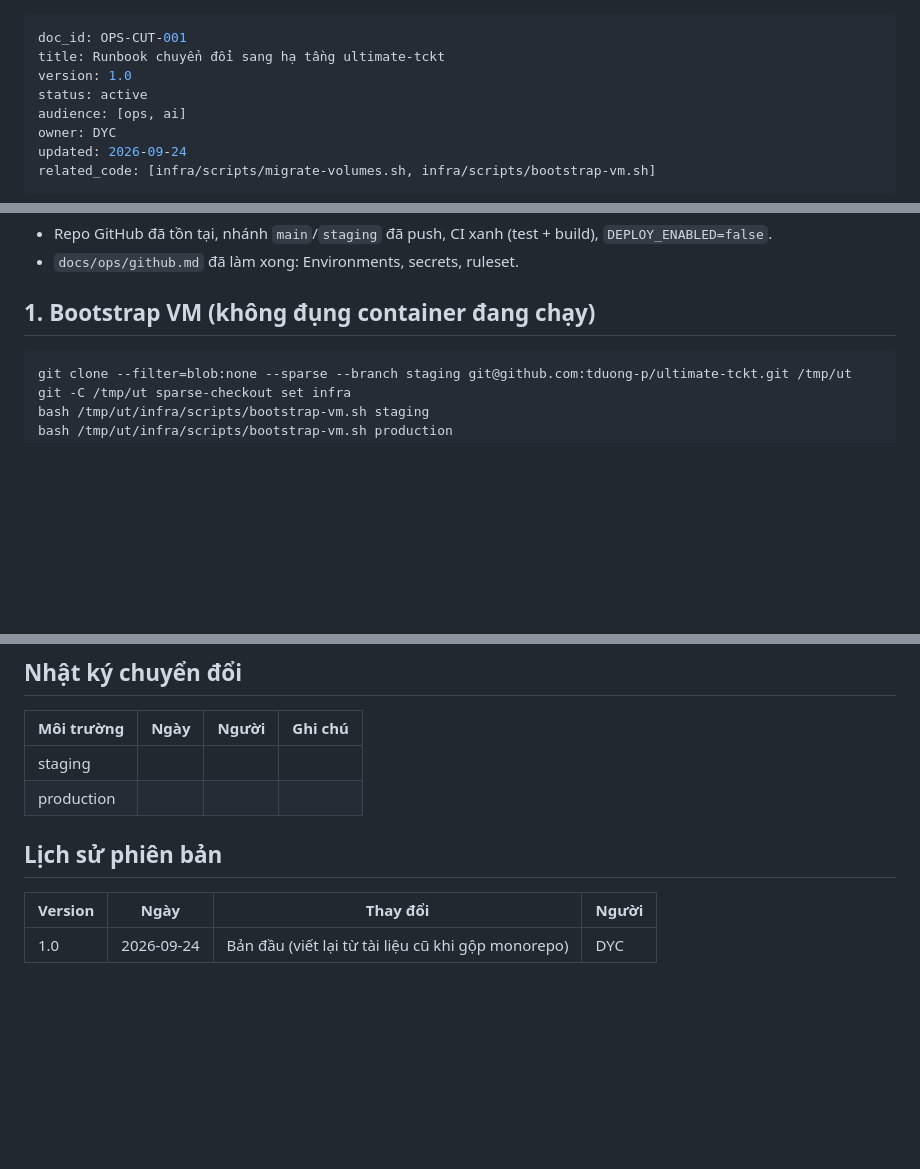
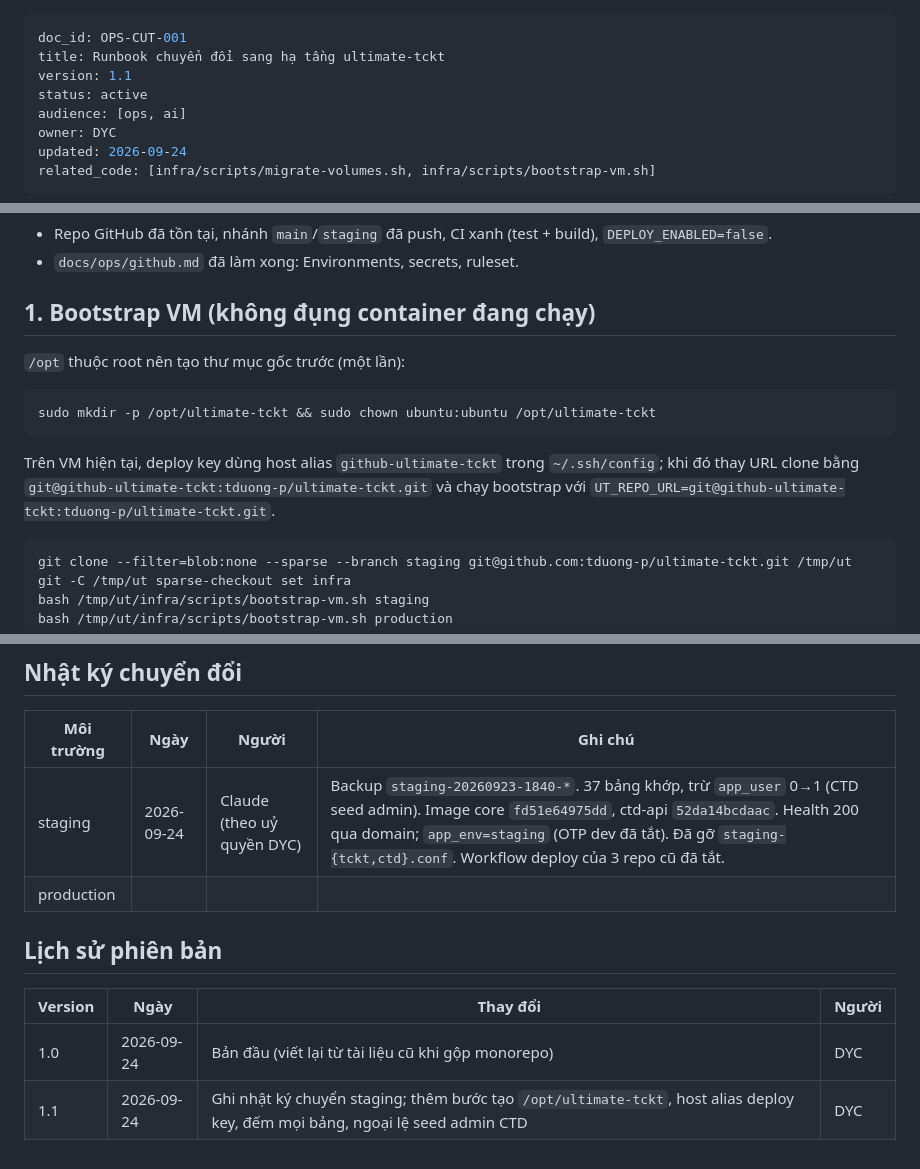
Before and after one commit to tduong-p/ultimate-tckt, a Markdown page: docs/ops/chuyen-doi-ultimate-tckt.md, 3 parts joined by grey strips. GitHub-like rendering; blank space fills up the shorter version.

````diff
--- a/docs/ops/chuyen-doi-ultimate-tckt.md
+++ b/docs/ops/chuyen-doi-ultimate-tckt.md
@@ -1,7 +1,7 @@
 ---
 doc_id: OPS-CUT-001
 title: Runbook chuyển đổi sang hạ tầng ultimate-tckt
-version: 1.0
+version: 1.1
 status: active
 audience: [ops, ai]
 owner: DYC
@@ -52,6 +52,14 @@ ssh-keygen -t ed25519 -f ./ultimate_tckt_ci -N ''
 
 ## 1. Bootstrap VM (không đụng container đang chạy)
 
+`/opt` thuộc root nên tạo thư mục gốc trước (một lần):
+
+```bash
+sudo mkdir -p /opt/ultimate-tckt && sudo chown ubuntu:ubuntu /opt/ultimate-tckt
+```
+
+Trên VM hiện tại, deploy key dùng host alias `github-ultimate-tckt` trong `~/.ssh/config`; khi đó thay URL clone bằng `git@github-ultimate-tckt:tduong-p/ultimate-tckt.git` và chạy bootstrap với `UT_REPO_URL=git@github-ultimate-tckt:tduong-p/ultimate-tckt.git`.
+
 ```bash
 git clone --filter=blob:none --sparse --branch staging git@github.com:tduong-p/ultimate-tckt.git /tmp/ut
 git -C /tmp/ut sparse-checkout set infra
@@ -192,7 +202,7 @@ Ghi ngày xoá thực tế vào bảng Nhật ký bên dưới (bump version tà
 
 | Môi trường | Ngày | Người | Ghi chú |
 |---|---|---|---|
-| staging | | | |
+| staging | 2026-09-24 | Claude (theo uỷ quyền DYC) | Backup `staging-20260923-1840-*`. 37 bảng khớp, trừ `app_user` 0→1 (CTD seed admin). Image core `fd51e64975dd`, ctd-api `52da14bcdaac`. Health 200 qua domain; `app_env=staging` (OTP dev đã tắt). Đã gỡ `staging-{tckt,ctd}.conf`. Workflow deploy của 3 repo cũ đã tắt. |
 | production | | | |
 
 ## Lịch sử phiên bản
@@ -200,3 +210,4 @@ Ghi ngày xoá thực tế vào bảng Nhật ký bên dưới (bump version tà
 | Version | Ngày | Thay đổi | Người |
 |---|---|---|---|
 | 1.0 | 2026-09-24 | Bản đầu (viết lại từ tài liệu cũ khi gộp monorepo) | DYC |
+| 1.1 | 2026-09-24 | Ghi nhật ký chuyển staging; thêm bước tạo `/opt/ultimate-tckt`, host alias deploy key, đếm mọi bảng, ngoại lệ seed admin CTD | DYC |
````
Also changed, not shown: other parts of docs/ops/chuyen-doi-ultimate-tckt.md (+3 -1 lines), docs/README.md (+1 -1 lines).
